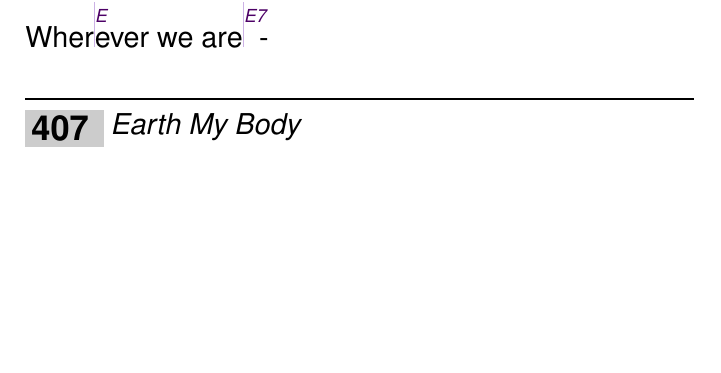
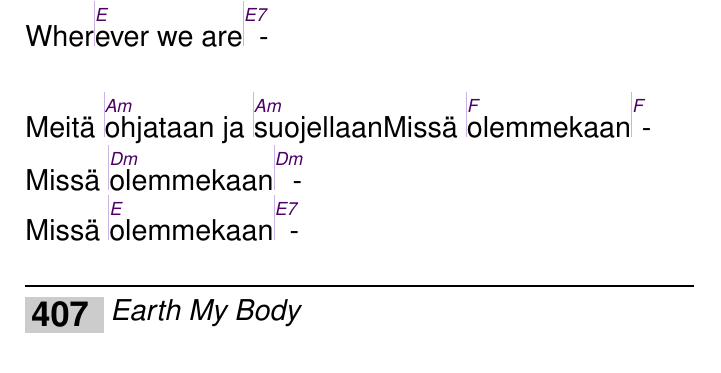
Before and after one commit to unilaiva/unilaiva-songbook, a LaTeX book (wisdom-songbook.tex, which reads content/songs_english.tex): part of page 51 of 107, cut so that both start at the same text, the shorter picture padded with empty space. Compiled offline with pdfLaTeX.

Commit message:
'Guided and Protected': add Finnish version

```diff
--- a/content/songs_english.tex
+++ b/content/songs_english.tex
@@ -85,6 +85,12 @@
     Wher|\[F]ever we are|\[F]-
     Wher|\[Dm]ever we are|\[Dm]-
     Wher|\[E]ever we are|\[E7]-
+  \endverse
+  \beginverse
+    Meitä |^ohjataan ja |^suojellaan
+    Missä |^olemmekaan|^-
+    Missä |^olemmekaan|^-
+    Missä |^olemmekaan|^-
   \endverse
 \endsong
 
```
